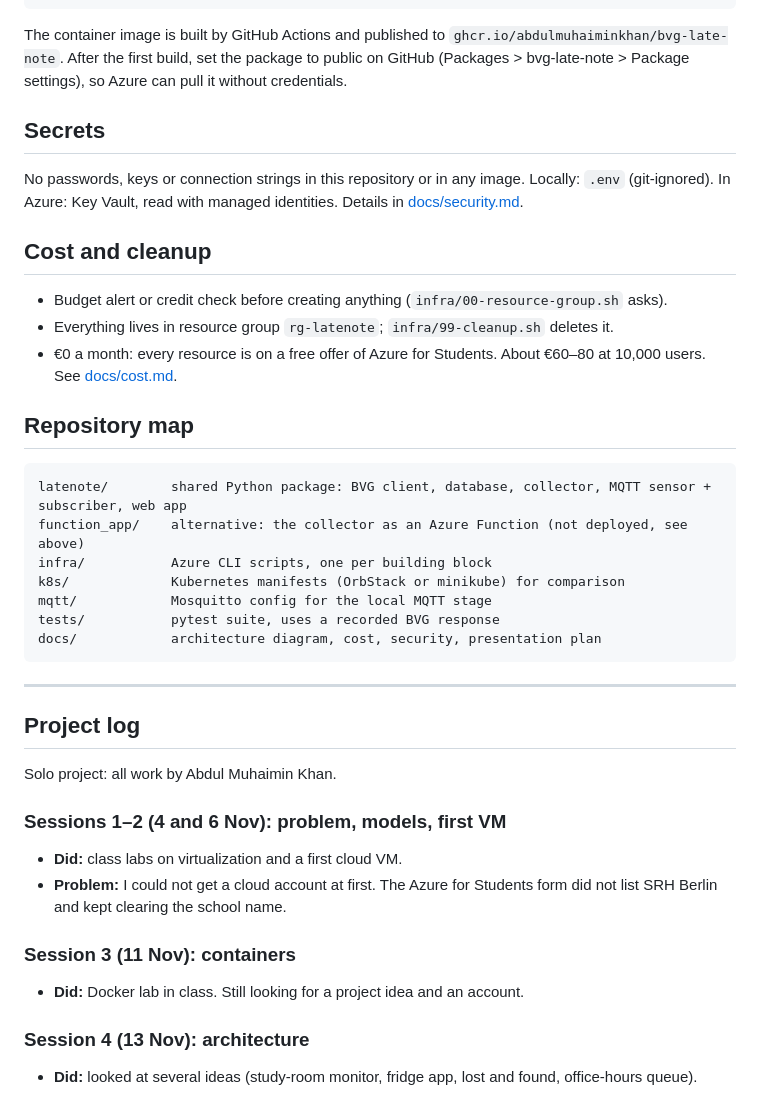
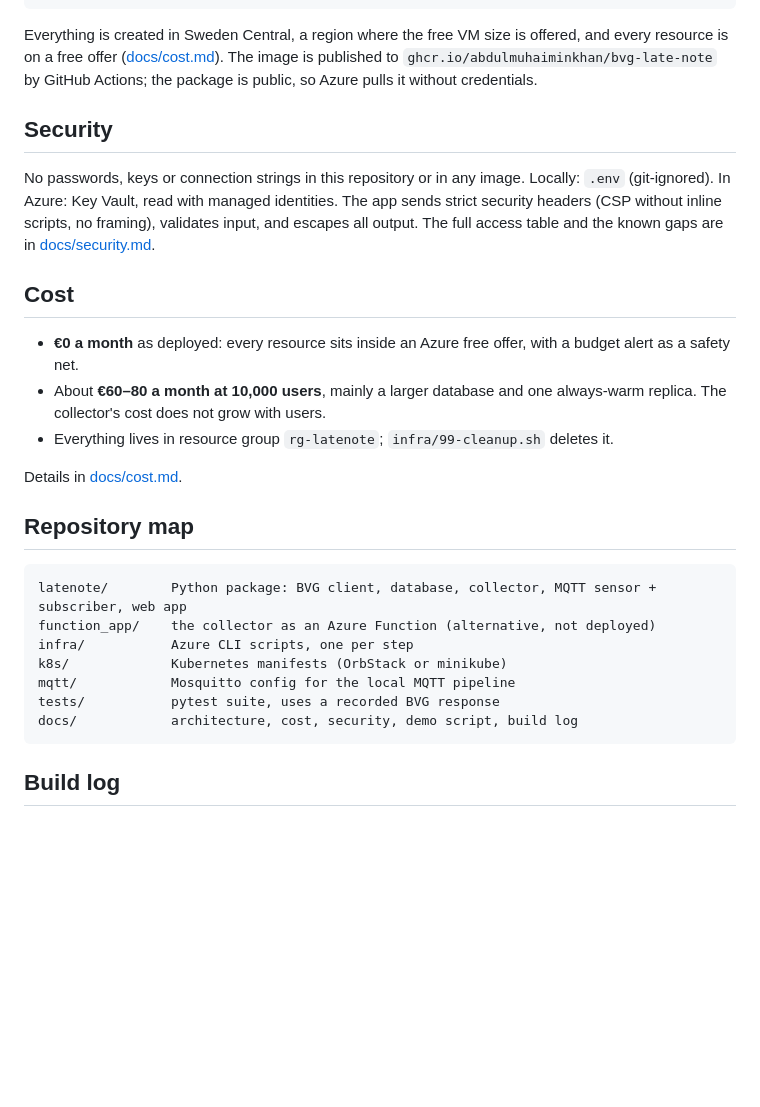
Before and after one commit to AbdulMuhaiminKhan/bvg-late-note, a Markdown page: README.md, the part around one of its changes. Rendered like a GitHub page; blank space fills up the shorter version.

````diff
--- a/README.md
+++ b/README.md
@@ -126,48 +153,38 @@ bash infra/05-deploy-on-vm.sh            # the same image + the MQTT stage on th
 bash infra/99-cleanup.sh                 # delete everything
 ```
 
-The container image is built by GitHub Actions and published to
-`ghcr.io/abdulmuhaiminkhan/bvg-late-note`. After the first build, set the
-package to public on GitHub (Packages > bvg-late-note > Package settings), so
-Azure can pull it without credentials.
+Everything is created in Sweden Central, a region where the free VM size is
+offered, and every resource is on a free offer ([docs/cost.md](docs/cost.md)).
+The image is published to `ghcr.io/abdulmuhaiminkhan/bvg-late-note` by GitHub
+Actions; the package is public, so Azure pulls it without credentials.
 
-## Secrets
+## Security
 
 No passwords, keys or connection strings in this repository or in any image.
 Locally: `.env` (git-ignored). In Azure: Key Vault, read with managed identities.
-Details in [docs/security.md](docs/security.md).
+The app sends strict security headers (CSP without inline scripts, no framing),
+validates input, and escapes all output. The full access table and the known
+gaps are in [docs/security.md](docs/security.md).
 
-## Cost and cleanup
+## Cost
 
-- Budget alert or credit check before creating anything (`infra/00-resource-group.sh` asks).
+- **€0 a month** as deployed: every resource sits inside an Azure free offer, with a budget alert as a safety net.
+- About **€60–80 a month at 10,000 users**, mainly a larger database and one always-warm replica. The collector's cost does not grow with users.
 - Everything lives in resource group `rg-latenote`; `infra/99-cleanup.sh` deletes it.
-- €0 a month: every resource is on a free offer of Azure for Students. About €60–80 at 10,000 users. See [docs/cost.md](docs/cost.md).
+
+Details in [docs/cost.md](docs/cost.md).
 
 ## Repository map
 
 ```
-latenote/        shared Python package: BVG client, database, collector, MQTT sensor + subscriber, web app
-function_app/    alternative: the collector as an Azure Function (not deployed, see above)
-infra/           Azure CLI scripts, one per building block
-k8s/             Kubernetes manifests (OrbStack or minikube) for comparison
-mqtt/            Mosquitto config for the local MQTT stage
+latenote/        Python package: BVG client, database, collector, MQTT sensor + subscriber, web app
+function_app/    the collector as an Azure Function (alternative, not deployed)
+infra/           Azure CLI scripts, one per step
+k8s/             Kubernetes manifests (OrbStack or minikube)
+mqtt/            Mosquitto config for the local MQTT pipeline
 tests/           pytest suite, uses a recorded BVG response
-docs/            architecture diagram, cost, security, presentation plan
+docs/            architecture, cost, security, demo script, build log
 ```
 
----
+## Build log
 
-## Project log
-
-Solo project: all work by Abdul Muhaimin Khan.
-
-### Sessions 1–2 (4 and 6 Nov): problem, models, first VM
-- **Did:** class labs on virtualization and a first cloud VM.
-- **Problem:** I could not get a cloud account at first. The Azure for Students form did not list SRH Berlin and kept clearing the school name.
-
-### Session 3 (11 Nov): containers
-- **Did:** Docker lab in class. Still looking for a project idea and an account.
-
-### Session 4 (13 Nov): architecture
-- **Did:** looked at several ideas (study-room monitor, fridge app, lost and found, office-hours queue).
-
````
Also changed, not shown: other parts of README.md (+92 -95 lines), docs/build-log.md (added, +52 -0 lines), docs/cost.md (+1 -1 lines), docs/presentation.md (deleted, +0 -40 lines), docs/architecture.png, 13 other files.
